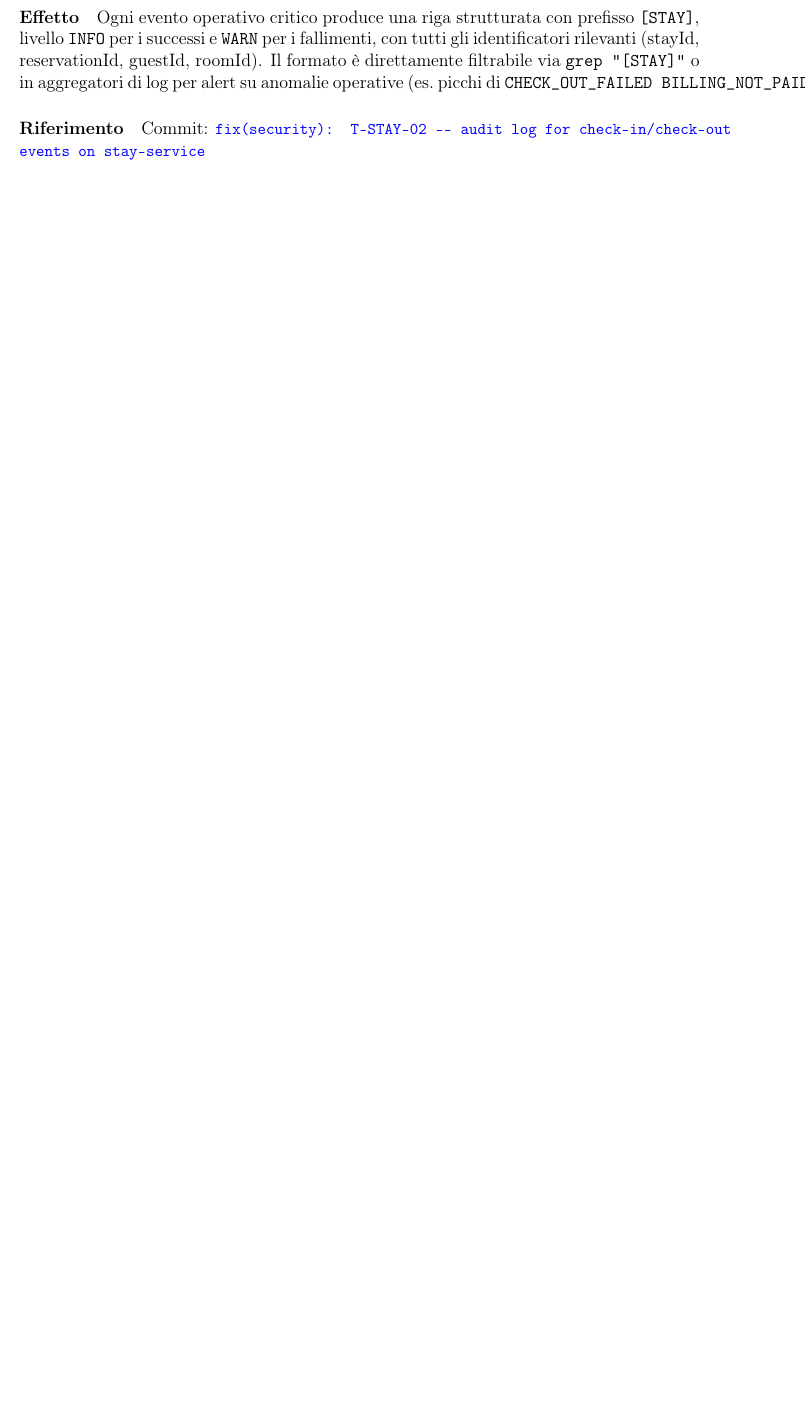
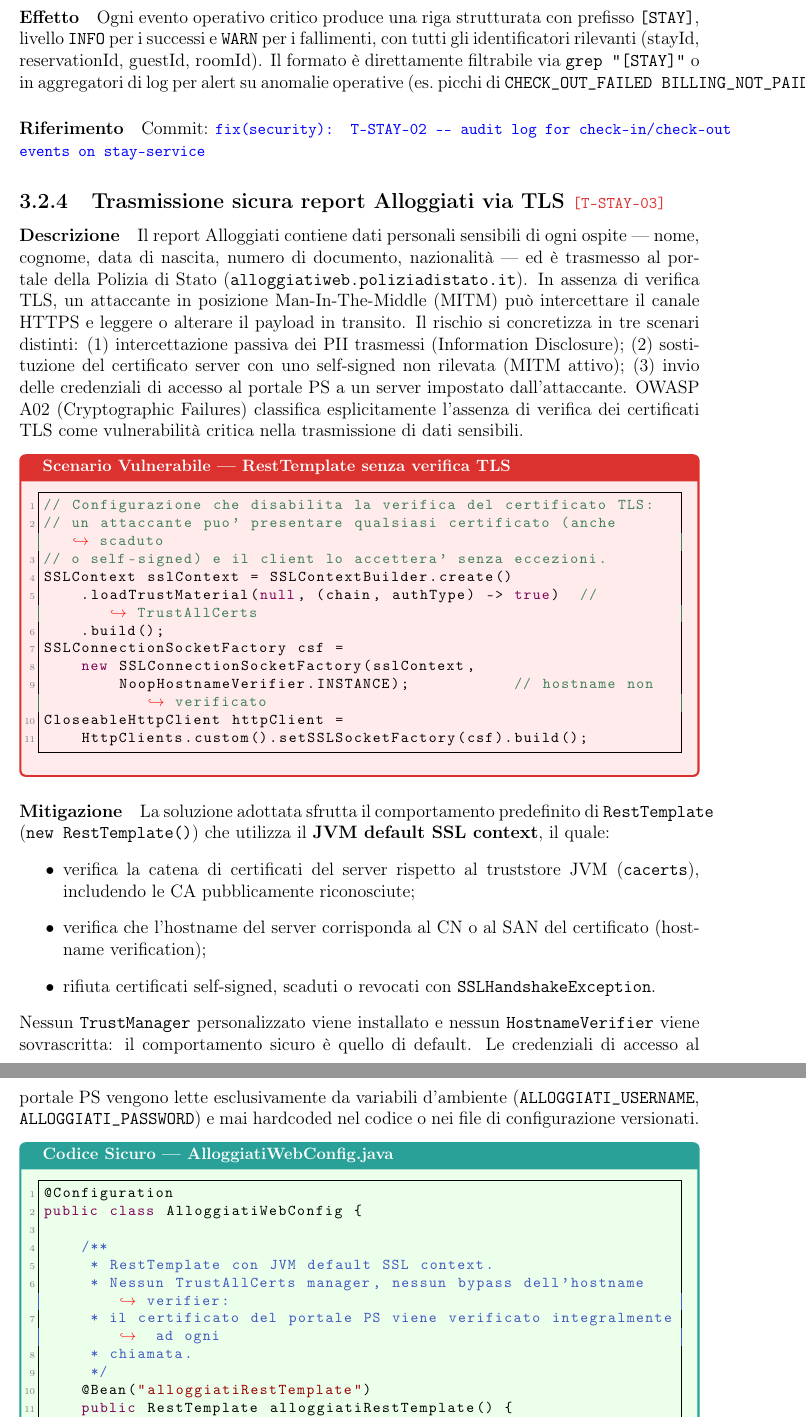
Before and after one commit to diegoandruccioli/hotel-pms, a LaTeX document (docs/security-report/report-secure-coding.tex): part of page 24 of 58 before the commit and two parts of pages 24 and 25 of 61 after it, the two joined at a grey line, cut so that both start at the same text, the shorter picture padded with empty space. Compiled offline with pdfLaTeX.

Commit message:
docs(security): T-STAY-03 — update THREAT_MODEL and LaTeX report with commit f0be747

```diff
--- a/docs/security-report/report-secure-coding.tex
+++ b/docs/security-report/report-secure-coding.tex
@@ -1161,3 +1161,73 @@ guestId, roomId). Il formato è direttamente filtrabile via
 \paragraph{Riferimento} Commit: \commitref{f2cb417}{fix(security): T-STAY-02 --- audit log for check-in/check-out events on stay-service}
 
 % ─────────────────────────────────────────────────────────────────────────────
+\subsection{Trasmissione sicura report Alloggiati via TLS \threat{T-STAY-03}}
+% ─────────────────────────────────────────────────────────────────────────────
+
+\paragraph{Descrizione}
+Il report Alloggiati contiene dati personali sensibili di ogni ospite ---
+nome, cognome, data di nascita, numero di documento, nazionalità --- ed è
+trasmesso al portale della Polizia di Stato (\texttt{alloggiatiweb.poliziadistato.it}).
+In assenza di verifica TLS, un attaccante in posizione Man-In-The-Middle (MITM)
+può intercettare il canale HTTPS e leggere o alterare il payload in transito.
+Il rischio si concretizza in tre scenari distinti: (1) intercettazione passiva
+dei PII trasmessi (Information Disclosure); (2) sostituzione del certificato
+server con uno self-signed non rilevata (MITM attivo); (3) invio delle
+credenziali di accesso al portale PS a un server impostato dall'attaccante.
+OWASP A02 (Cryptographic Failures) classifica esplicitamente l'assenza di
+verifica dei certificati TLS come vulnerabilità critica nella trasmissione
+di dati sensibili.
+
+\begin{insecurebox}[title={Scenario Vulnerabile --- RestTemplate senza verifica TLS}]
+\begin{lstlisting}[style=java]
+// Configurazione che disabilita la verifica del certificato TLS:
+// un attaccante puo' presentare qualsiasi certificato (anche scaduto
+// o self-signed) e il client lo accettera' senza eccezioni.
+SSLContext sslContext = SSLContextBuilder.create()
+    .loadTrustMaterial(null, (chain, authType) -> true)  // TrustAllCerts
+    .build();
+SSLConnectionSocketFactory csf =
+    new SSLConnectionSocketFactory(sslContext,
+        NoopHostnameVerifier.INSTANCE);           // hostname non verificato
+CloseableHttpClient httpClient =
+    HttpClients.custom().setSSLSocketFactory(csf).build();
+\end{lstlisting}
+\end{insecurebox}
+
+\paragraph{Mitigazione}
+La soluzione adottata sfrutta il comportamento predefinito di \texttt{RestTemplate}
+(\texttt{new RestTemplate()}) che utilizza il \textbf{JVM default SSL context},
+il quale:
+\begin{itemize}
+  \item verifica la catena di certificati del server rispetto al truststore JVM
+        (\texttt{cacerts}), includendo le CA pubblicamente riconosciute;
+  \item verifica che l'hostname del server corrisponda al CN o al SAN del
+        certificato (hostname verification);
+  \item rifiuta certificati self-signed, scaduti o revocati con
+        \texttt{SSLHandshakeException}.
+\end{itemize}
+Nessun \texttt{TrustManager} personalizzato viene installato e nessun
+\texttt{HostnameVerifier} viene sovrascritta: il comportamento sicuro è
+quello di default. Le credenziali di accesso al portale PS vengono lette
+esclusivamente da variabili d'ambiente (\texttt{ALLOGGIATI\_USERNAME},
+\texttt{ALLOGGIATI\_PASSWORD}) e mai hardcoded nel codice o nei file
+di configurazione versionati.
+
+\begin{securebox}[title={Codice Sicuro --- AlloggiatiWebConfig.java}]
+\begin{lstlisting}[style=java]
+@Configuration
+public class AlloggiatiWebConfig {
+
+    /**
+     * RestTemplate con JVM default SSL context.
+     * Nessun TrustAllCerts manager, nessun bypass dell'hostname verifier:
+     * il certificato del portale PS viene verificato integralmente ad ogni
+     * chiamata.
+     */
+    @Bean("alloggiatiRestTemplate")
+    public RestTemplate alloggiatiRestTemplate() {
+        return new RestTemplate();
+    }
+}
+\end{lstlisting}
+\end{securebox}
@@ -1163,0 +1270 @@ guestId, roomId). Il formato è direttamente filtrabile via
+\end{securebox}
```
Also changed, not shown: THREAT_MODEL.md (+2 -2 lines), docs/security-report/report-secure-coding.tex (45 more changed lines).
